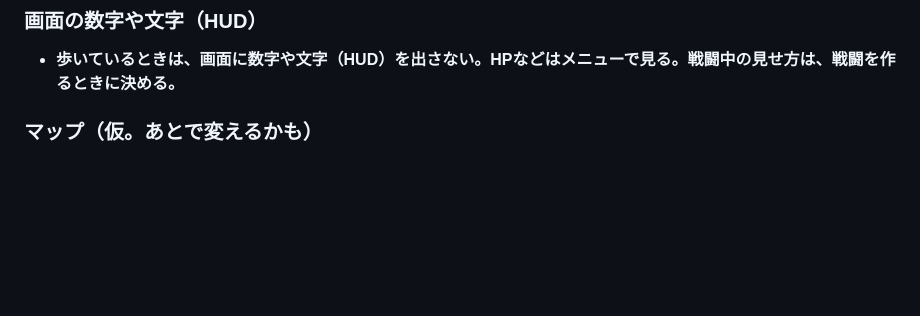
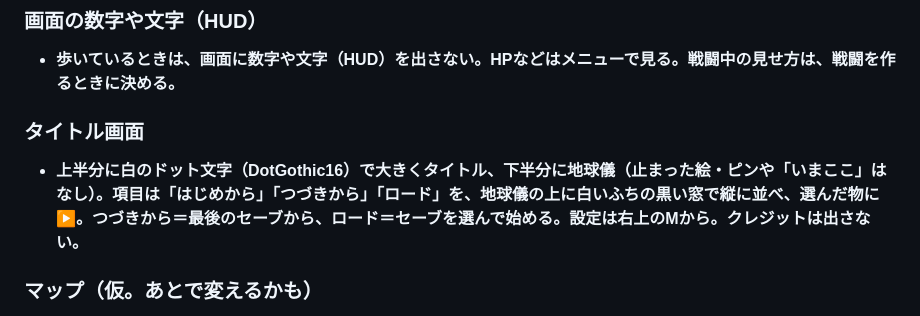
Before and after one commit to boop266/a, a Markdown page: CLAUDE.md, the part around the change. Drawn GitHub-style; blank space fills up the shorter version.

Commit message:
md: タイトル画面の決まりを追加
Co-Authored-By: Claude Opus 5.5 <noreply@anthropic.com>
Claude-Session: https://claude.ai/code/session_01YEmcduifMiYgr65Mz7usKK

```diff
--- a/CLAUDE.md
+++ b/CLAUDE.md
@@ -57,6 +57,9 @@
 
 ### 画面の数字や文字（HUD）
 - **歩いているときは、画面に数字や文字（HUD）を出さない。HPなどはメニューで見る。戦闘中の見せ方は、戦闘を作るときに決める。**
+
+### タイトル画面
+- **上半分に白のドット文字（DotGothic16）で大きくタイトル、下半分に地球儀（止まった絵・ピンや「いまここ」はなし）。項目は「はじめから」「つづきから」「ロード」を、地球儀の上に白いふちの黒い窓で縦に並べ、選んだ物に▶。つづきから＝最後のセーブから、ロード＝セーブを選んで始める。設定は右上のMから。クレジットは出さない。**
 
 ### マップ（仮。あとで変えるかも）
 - **世界は、2d3d の「何層にも重なった景色」（谷にそびえる何層もの町）を星の表面ぜんぶに敷きつめたもの。反対側まで歩いて1時間（速さはふつう）。マップの見た目は地球儀。**
```
